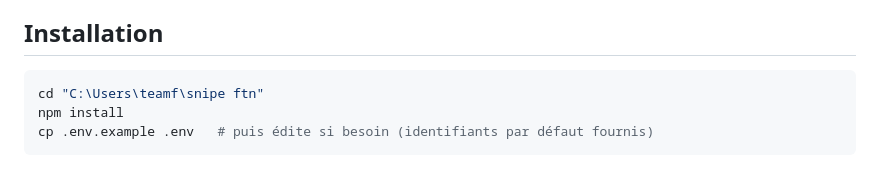
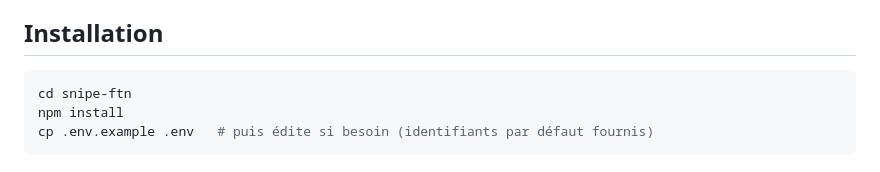
Before and after one commit to saliox/snipe-ftn, a Markdown page: README.md, the part around the change. Drawn GitHub-style.

Commit message:
Audit avant publication: chemin generique dans le README
Co-Authored-By: Claude Opus 4.8 <noreply@anthropic.com>

````diff
--- a/README.md
+++ b/README.md
@@ -40,7 +40,7 @@ Fortnite/Epic ne marche pas comme Mojang. Trois points à connaître :
 ## Installation
 
 ```bash
-cd "C:\Users\teamf\snipe ftn"
+cd snipe-ftn
 npm install
 cp .env.example .env   # puis édite si besoin (identifiants par défaut fournis)
 ```
````
